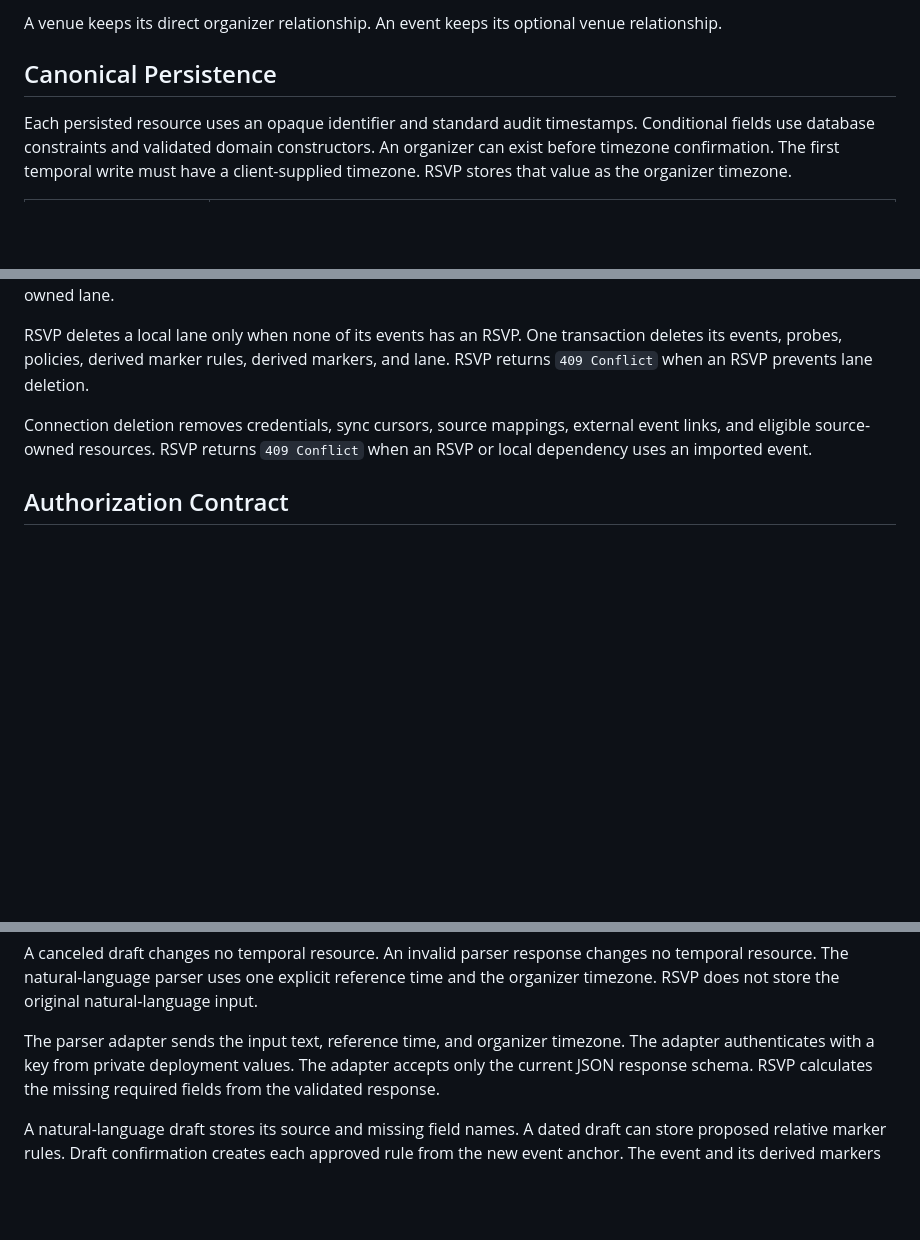
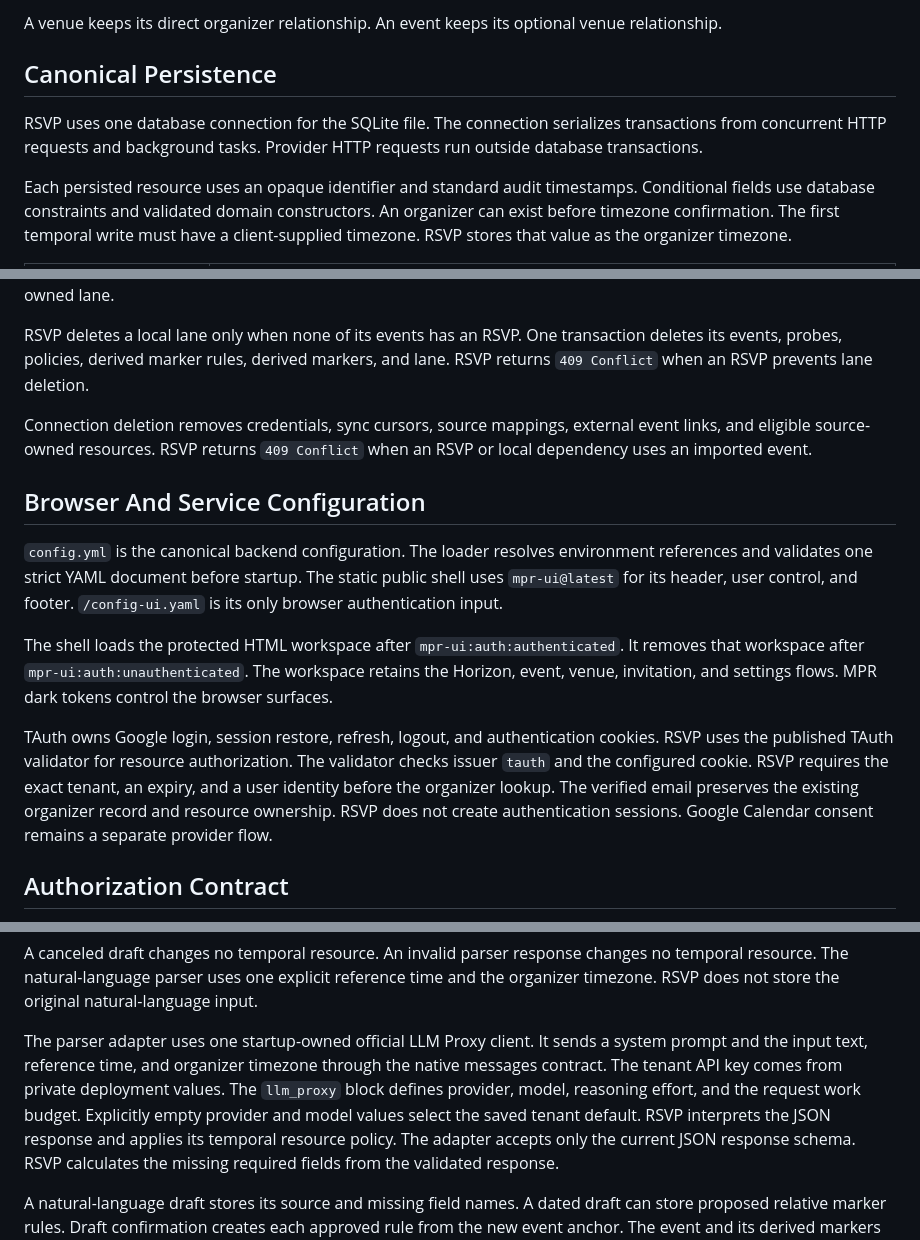
Before and after one commit to MarcoPoloResearchLab/RSVP, a Markdown page: ARCHITECTURE.md, 3 parts joined by grey strips. GitHub-like rendering; blank space fills up the shorter version.

Commit message:
docs: clarify persistence, browser config, and parser architecture
- document single SQLite connection serializing transactions outside provider requests
- add browser and service configuration with TAuth validation and mpr-ui shell
- update parser adapter to use startup-owned LLM Proxy client and llm_proxy block

```diff
--- a/ARCHITECTURE.md
+++ b/ARCHITECTURE.md
@@ -66,6 +66,10 @@ A venue keeps its direct organizer relationship.
 An event keeps its optional venue relationship.
 
 ## Canonical Persistence
+
+RSVP uses one database connection for the SQLite file.
+The connection serializes transactions from concurrent HTTP requests and background tasks.
+Provider HTTP requests run outside database transactions.
 
 Each persisted resource uses an opaque identifier and standard audit timestamps.
 Conditional fields use database constraints and validated domain constructors.
@@ -462,6 +466,26 @@ RSVP returns `409 Conflict` when an RSVP prevents lane deletion.
 Connection deletion removes credentials, sync cursors, source mappings, external event links, and eligible source-owned resources.
 RSVP returns `409 Conflict` when an RSVP or local dependency uses an imported event.
 
+## Browser And Service Configuration
+
+`config.yml` is the canonical backend configuration.
+The loader resolves environment references and validates one strict YAML document before startup.
+The static public shell uses `mpr-ui@latest` for its header, user control, and footer.
+`/config-ui.yaml` is its only browser authentication input.
+
+The shell loads the protected HTML workspace after `mpr-ui:auth:authenticated`.
+It removes that workspace after `mpr-ui:auth:unauthenticated`.
+The workspace retains the Horizon, event, venue, invitation, and settings flows.
+MPR dark tokens control the browser surfaces.
+
+TAuth owns Google login, session restore, refresh, logout, and authentication cookies.
+RSVP uses the published TAuth validator for resource authorization.
+The validator checks issuer `tauth` and the configured cookie.
+RSVP requires the exact tenant, an expiry, and a user identity before the organizer lookup.
+The verified email preserves the existing organizer record and resource ownership.
+RSVP does not create authentication sessions.
+Google Calendar consent remains a separate provider flow.
+
 ## Authorization Contract
 
 Each temporal query starts with the authenticated organizer.
@@ -651,8 +675,12 @@ An invalid parser response changes no temporal resource.
 The natural-language parser uses one explicit reference time and the organizer timezone.
 RSVP does not store the original natural-language input.
 
-The parser adapter sends the input text, reference time, and organizer timezone.
-The adapter authenticates with a key from private deployment values.
+The parser adapter uses one startup-owned official LLM Proxy client.
+It sends a system prompt and the input text, reference time, and organizer timezone through the native messages contract.
+The tenant API key comes from private deployment values.
+The `llm_proxy` block defines provider, model, reasoning effort, and the request work budget.
+Explicitly empty provider and model values select the saved tenant default.
+RSVP interprets the JSON response and applies its temporal resource policy.
 The adapter accepts only the current JSON response schema.
 RSVP calculates the missing required fields from the validated response.
 
```
